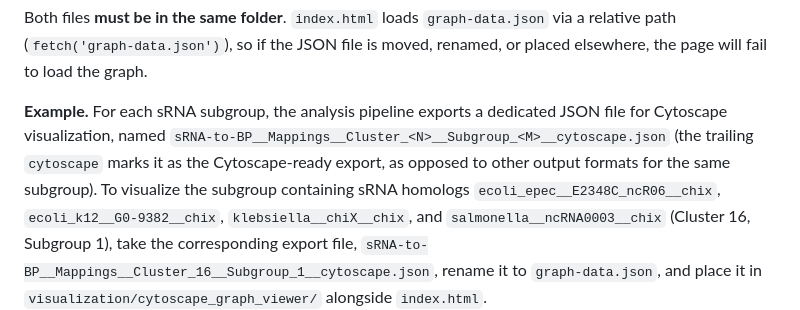
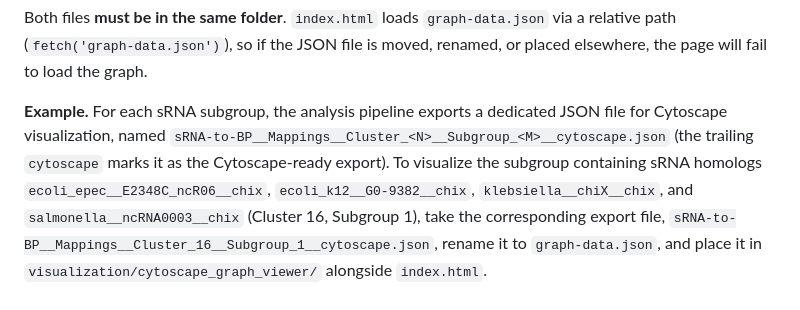
Before and after one commit to ShaniCohen/sRNA-BP-cross-species, a Markdown page: README.md, the part around the change. Rendered like a GitHub page.

```diff
--- a/README.md
+++ b/README.md
@@ -150,8 +150,7 @@ to load the graph.
 **Example.** For each sRNA subgroup, the analysis pipeline exports a
 dedicated JSON file for Cytoscape visualization, named
 `sRNA-to-BP__Mappings__Cluster_<N>__Subgroup_<M>__cytoscape.json` (the
-trailing `cytoscape` marks it as the Cytoscape-ready export, as opposed
-to other output formats for the same subgroup). To visualize the
+trailing `cytoscape` marks it as the Cytoscape-ready export). To visualize the
 subgroup containing sRNA homologs `ecoli_epec__E2348C_ncR06__chix`,
 `ecoli_k12__G0-9382__chix`, `klebsiella__chiX__chix`, and
 `salmonella__ncRNA0003__chix` (Cluster 16, Subgroup 1), take the
```
